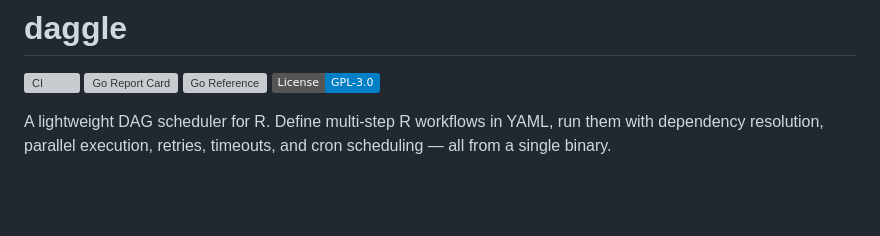
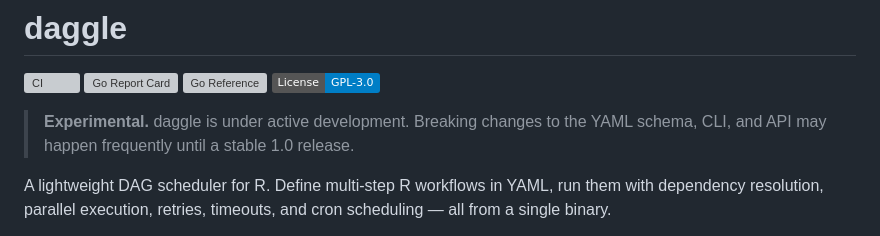
Before and after one commit to cynkra/daggle, a Markdown page: README.md, the part around the change. Rendered like a GitHub page; badges without logos; blank space fills up the shorter version; grey boxes are pictures that could not be loaded.

Commit message:
added experimental note

```diff
--- a/README.md
+++ b/README.md
@@ -4,6 +4,8 @@
 [![Go Report Card](https://goreportcard.com/badge/github.com/cynkra/daggle)](https://goreportcard.com/report/github.com/cynkra/daggle)
 [![Go Reference](https://pkg.go.dev/badge/github.com/cynkra/daggle.svg)](https://pkg.go.dev/github.com/cynkra/daggle)
 [![License: GPL-3.0](https://img.shields.io/badge/License-GPL--3.0-blue.svg)](https://www.gnu.org/licenses/gpl-3.0)
+
+> **Experimental.** daggle is under active development. Breaking changes to the YAML schema, CLI, and API may happen frequently until a stable 1.0 release.
 
 A lightweight DAG scheduler for R. Define multi-step R workflows in YAML, run them with dependency resolution, parallel execution, retries, timeouts, and cron scheduling — all from a single binary.
 
```
